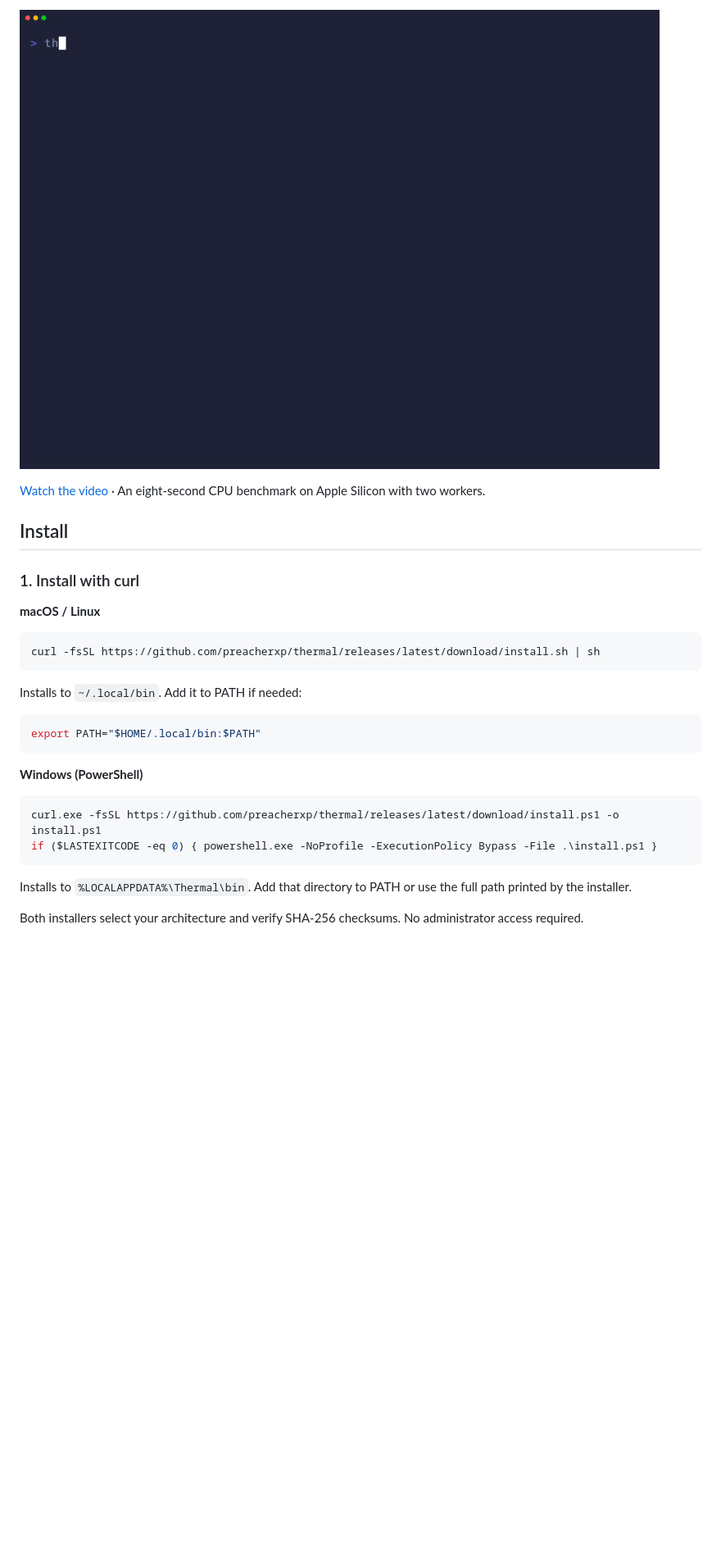
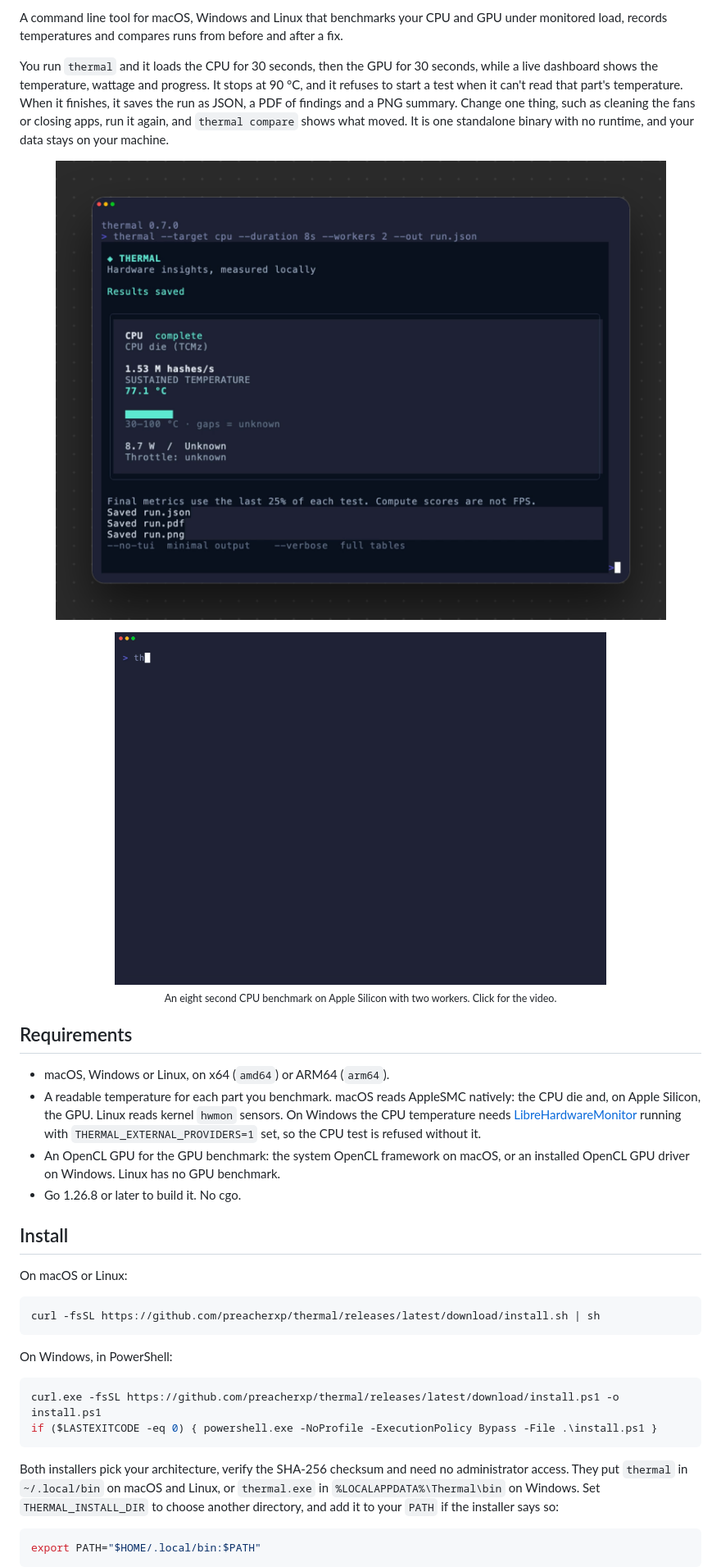
Before and after one commit to preacherxp/thermal, a Markdown page: README.md, the part around one of its changes. Shown at 82% size. Rendered like a GitHub page; pictures changed too: examples/hero.png (added); blank space fills up the shorter version.

````diff
--- a/README.md
+++ b/README.md
@@ -6,32 +6,37 @@ One standalone binary. No runtime to install. Your data stays local.
 
-[![Thermal running a monitored CPU benchmark, showing live temperatures and saved reports](examples/demo.gif)](examples/demo.mp4)
+A command line tool for macOS, Windows and Linux that benchmarks your CPU and GPU under monitored load, records temperatures and compares runs from before and after a fix.
 
-[Watch the video](examples/demo.mp4) · An eight-second CPU benchmark on Apple Silicon with two workers.
+You run `thermal` and it loads the CPU for 30 seconds, then the GPU for 30 seconds, while a live dashboard shows the temperature, wattage and progress. It stops at 90 °C, and it refuses to start a test when it can't read that part's temperature. When it finishes, it saves the run as JSON, a PDF of findings and a PNG summary. Change one thing, such as cleaning the fans or closing apps, run it again, and `thermal compare` shows what moved. It is one standalone binary with no runtime, and your data stays on your machine.
+
+<p align="center"><img src="examples/hero.png" width="800" alt="Thermal's dashboard after an eight second CPU benchmark on Apple Silicon. It reads Results saved, CPU complete on the CPU die sensor TCMz, 1.53 M hashes/s, a sustained temperature of 77.1 °C, 8.7 W, throttle unknown, then Saved run.json, run.pdf and run.png."></p>
+
+<p align="center"><a href="examples/demo.mp4"><img src="examples/demo.gif" width="600" alt="The same benchmark recorded live: the temperature climbs to about 77 °C while the progress bar fills, then the reports are saved."></a><br><sub>An eight second CPU benchmark on Apple Silicon with two workers. Click for the video.</sub></p>
+
+## Requirements
+
+- macOS, Windows or Linux, on x64 (`amd64`) or ARM64 (`arm64`).
+- A readable temperature for each part you benchmark. macOS reads AppleSMC natively: the CPU die and, on Apple Silicon, the GPU. Linux reads kernel `hwmon` sensors. On Windows the CPU temperature needs [LibreHardwareMonitor](https://github.com/LibreHardwareMonitor/LibreHardwareMonitor) running with `THERMAL_EXTERNAL_PROVIDERS=1` set, so the CPU test is refused without it.
+- An OpenCL GPU for the GPU benchmark: the system OpenCL framework on macOS, or an installed OpenCL GPU driver on Windows. Linux has no GPU benchmark.
+- Go 1.26.8 or later to build it. No cgo.
 
 ## Install
 
-### 1. Install with curl
-
-**macOS / Linux**
+On macOS or Linux:
 
 ```sh
 curl -fsSL https://github.com/preacherxp/thermal/releases/latest/download/install.sh | sh
 ```
 
-Installs to `~/.local/bin`. Add it to PATH if needed:
-
-```sh
-export PATH="$HOME/.local/bin:$PATH"
-```
-
-**Windows (PowerShell)**
+On Windows, in PowerShell:
 
 ```powershell
 curl.exe -fsSL https://github.com/preacherxp/thermal/releases/latest/download/install.ps1 -o install.ps1
 if ($LASTEXITCODE -eq 0) { powershell.exe -NoProfile -ExecutionPolicy Bypass -File .\install.ps1 }
 ```
 
-Installs to `%LOCALAPPDATA%\Thermal\bin`. Add that directory to PATH or use the full path printed by the installer.
+Both installers pick your architecture, verify the SHA-256 checksum and need no administrator access. They put `thermal` in `~/.local/bin` on macOS and Linux, or `thermal.exe` in `%LOCALAPPDATA%\Thermal\bin` on Windows. Set `THERMAL_INSTALL_DIR` to choose another directory, and add it to your `PATH` if the installer says so:
 
-Both installers select your architecture and verify SHA-256 checksums. No administrator access required.
+```sh
+export PATH="$HOME/.local/bin:$PATH"
+```
 
````
Also changed, not shown: other parts of README.md (+88 -44 lines), RUN.md (+1 -1 lines).
